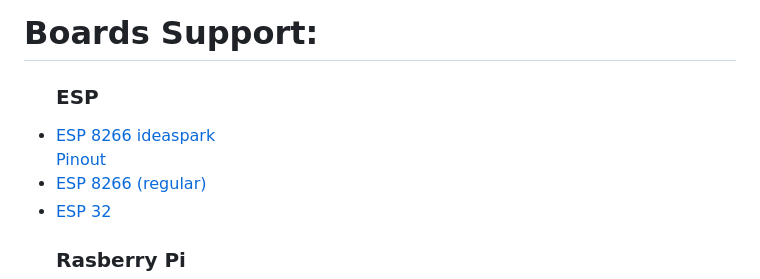
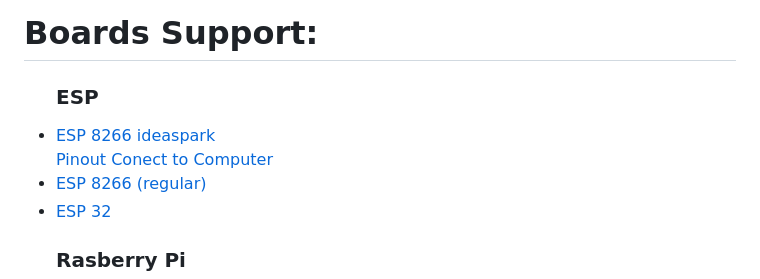
Before and after one commit to adm1nsys/XenithOS, a Markdown page: README.md, the part around the change. Rendered like a GitHub page.

```diff
--- a/README.md
+++ b/README.md
@@ -7,6 +7,7 @@ Operation system for boards. The Operating System allows you to use the board as
   <h3>ESP</h3>
 <li><a href="#ESP8266_ideaspark_table">ESP 8266 ideaspark</a></li>
 <a href="#ESP8266_pinout">Pinout</a>
+<a href="#ESP8266_pinout">Conect to Computer</a>
 <li><a href="#ESP8266_regular_table">ESP 8266 (regular)</a></li>
 <li><a href="#ESP32_table">ESP 32</a></li>
     <h3>Rasberry Pi</h3>
```
